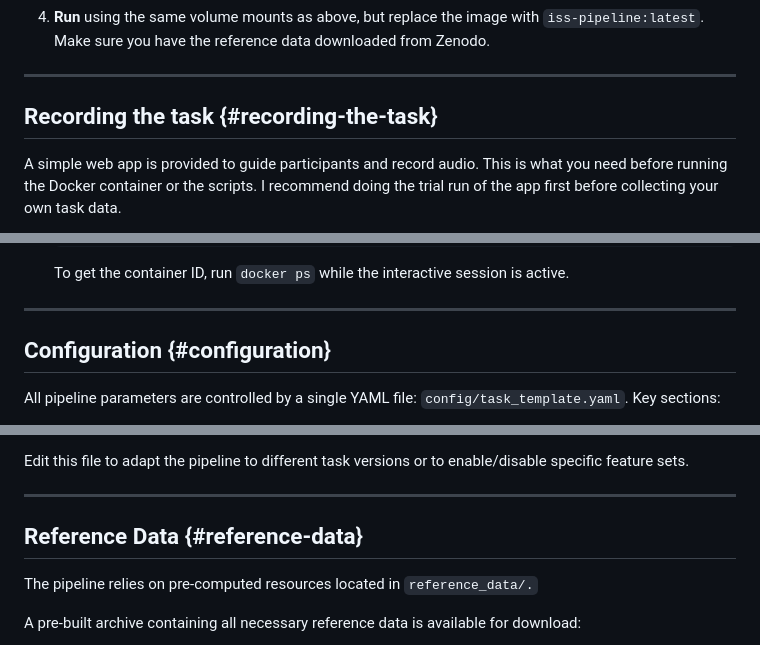
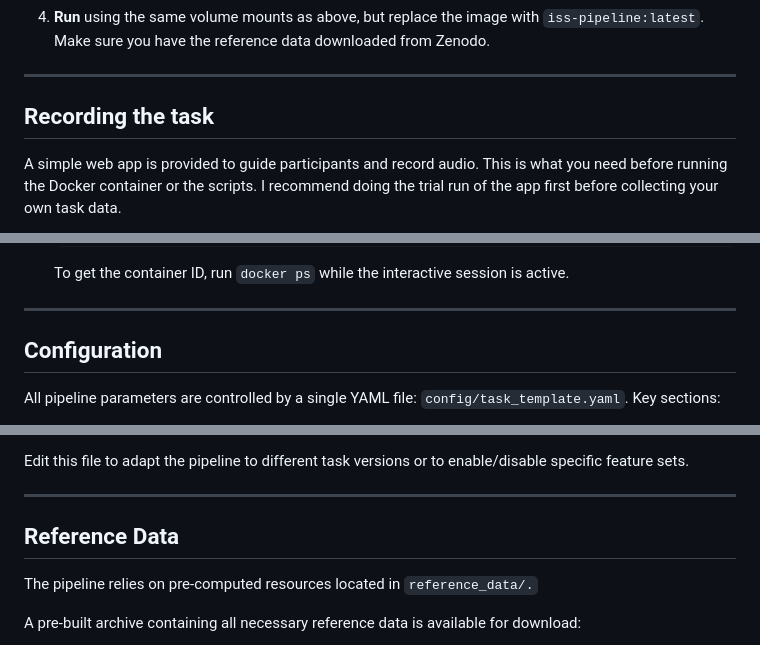
Before and after one commit to melsadany/iss-pipeline, a Markdown page: README.md, 3 parts joined by grey strips. Drawn GitHub-style.

```diff
--- a/README.md
+++ b/README.md
@@ -155,7 +155,7 @@ If you prefer to build the image yourself:
 
 ------------------------------------------------------------------------
 
-## Recording the task {#recording-the-task}
+## Recording the task
 
 A simple web app is provided to guide participants and record audio. This is what you need before running the Docker container or the scripts. I recommend doing the trial run of the app first before collecting your own task data.
 
@@ -282,7 +282,7 @@ By default, the Docker image is configured to run the entire pipeline when you s
 
 ------------------------------------------------------------------------
 
-## Configuration {#configuration}
+## Configuration
 
 All pipeline parameters are controlled by a single YAML file: `config/task_template.yaml`. Key sections:
 
@@ -297,7 +297,7 @@ Edit this file to adapt the pipeline to different task versions or to enable/dis
 
 ------------------------------------------------------------------------
 
-## Reference Data {#reference-data}
+## Reference Data
 
 The pipeline relies on pre‑computed resources located in `reference_data/.`
 
```
Also changed, not shown: other parts of README.md (+5 -5 lines).
